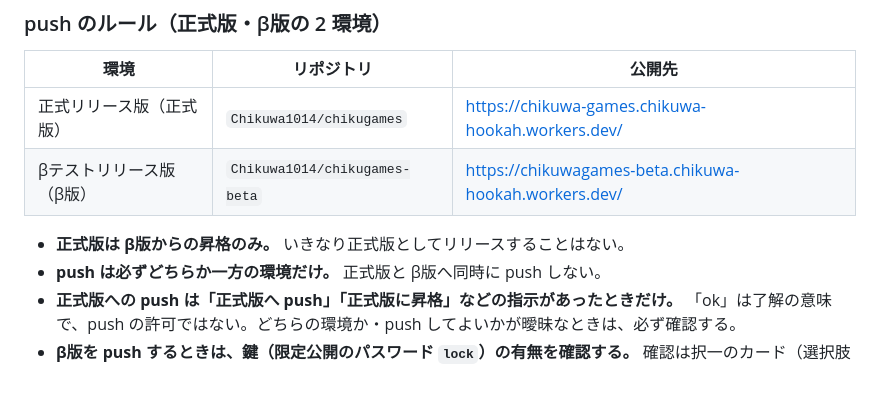
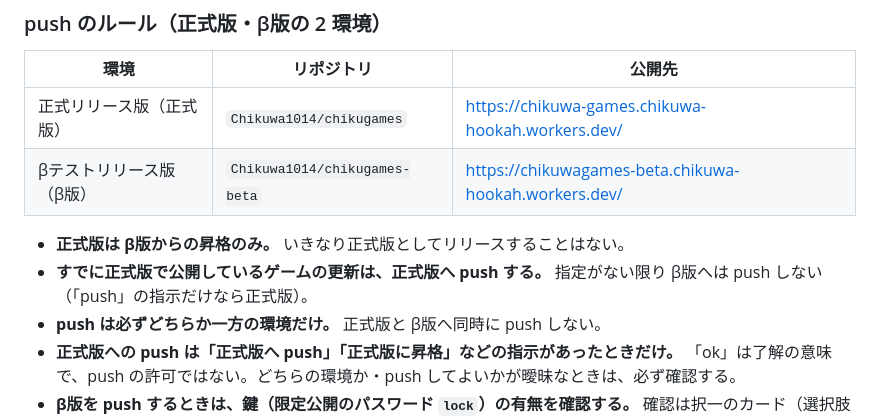
Before and after one commit to Chikuwa1014/chikugames, a Markdown page: CLAUDE.md, the part around the change. GitHub-like rendering; blank space fills up the shorter version.

Commit message:
共通ルール：正式版で公開中のゲームの更新は正式版へ push する
Co-Authored-By: Claude Opus 5.5 <noreply@anthropic.com>
Claude-Session: https://claude.ai/code/session_01S2Dy3tmDxfuCJh9YSbHHXv

```diff
--- a/CLAUDE.md
+++ b/CLAUDE.md
@@ -31,6 +31,7 @@
 | βテストリリース版（β版） | `Chikuwa1014/chikugames-beta` | https://chikuwagames-beta.chikuwa-hookah.workers.dev/ |
 
 - **正式版は β版からの昇格のみ。** いきなり正式版としてリリースすることはない。
+- **すでに正式版で公開しているゲームの更新は、正式版へ push する。** 指定がない限り β版へは push しない（「push」の指示だけなら正式版）。
 - **push は必ずどちらか一方の環境だけ。** 正式版と β版へ同時に push しない。
 - **正式版への push は「正式版へ push」「正式版に昇格」などの指示があったときだけ。** 「ok」は了解の意味で、push の許可ではない。どちらの環境か・push してよいかが曖昧なときは、必ず確認する。
 - **β版を push するときは、鍵（限定公開のパスワード `lock`）の有無を確認する。** 確認は択一のカード（選択肢を選ぶだけ）で出し、開発者の負担を減らす。
```
